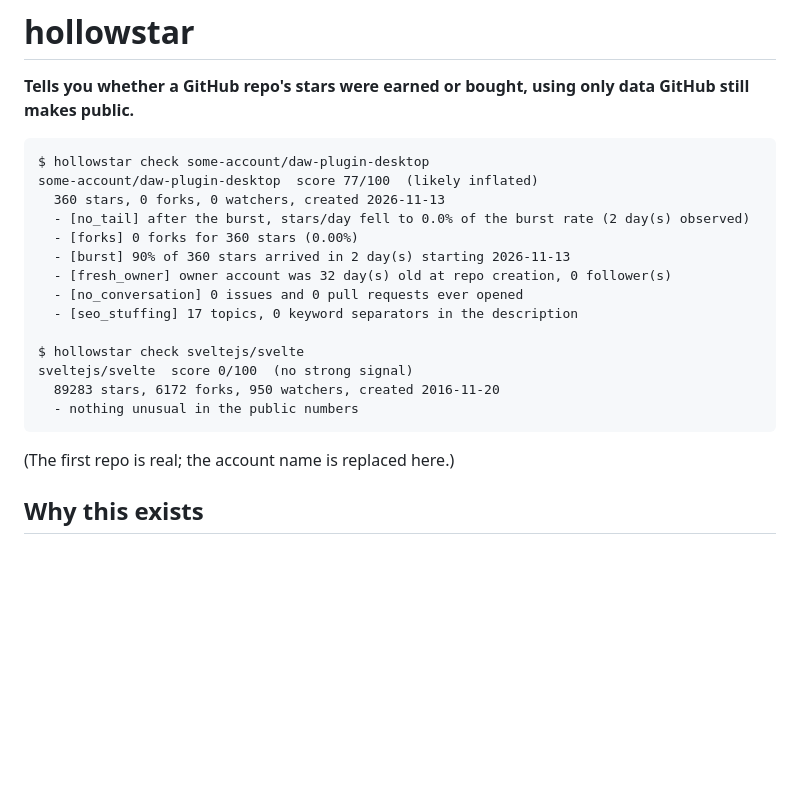
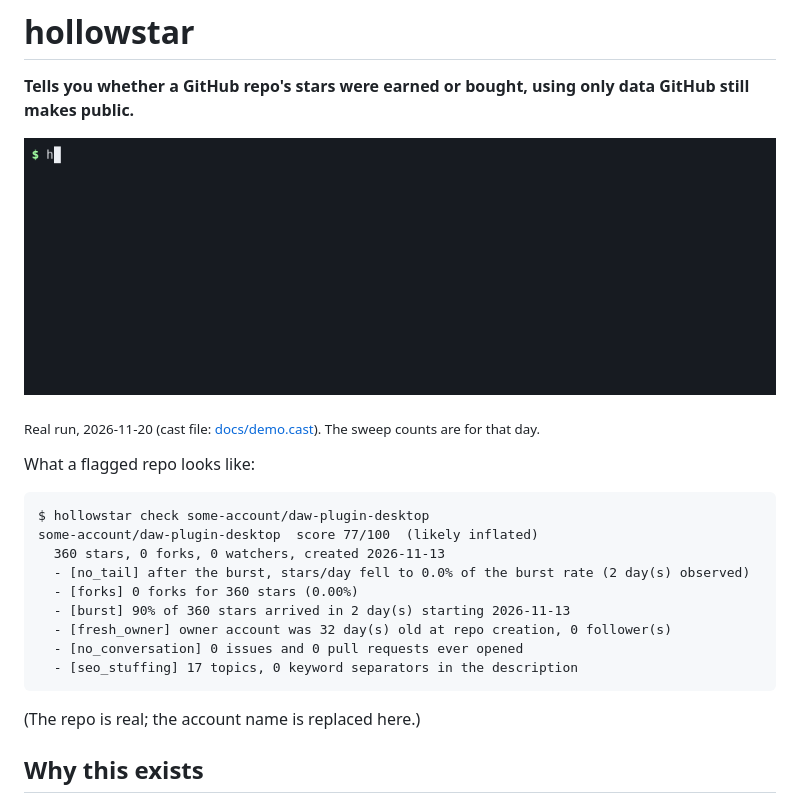
Before and after one commit to tahakocp/hollowstar, a Markdown page: README.md, the part around the change. GitHub-like rendering; pictures changed too: docs/demo.gif (added); blank space fills up the shorter version.

````diff
--- a/README.md
+++ b/README.md
@@ -1,6 +1,12 @@
 # hollowstar
 
 **Tells you whether a GitHub repo's stars were earned or bought, using only data GitHub still makes public.**
+
+![hollowstar checking sveltejs/svelte, then sweeping the past week of new repos](docs/demo.gif)
+
+<sub>Real run, 2026-11-20 (cast file: [docs/demo.cast](docs/demo.cast)). The sweep counts are for that day.</sub>
+
+What a flagged repo looks like:
 
 ```
 $ hollowstar check some-account/daw-plugin-desktop
@@ -12,14 +18,9 @@ some-account/daw-plugin-desktop  score 77/100  (likely inflated)
   - [fresh_owner] owner account was 32 day(s) old at repo creation, 0 follower(s)
   - [no_conversation] 0 issues and 0 pull requests ever opened
   - [seo_stuffing] 17 topics, 0 keyword separators in the description
-
-$ hollowstar check sveltejs/svelte
-sveltejs/svelte  score 0/100  (no strong signal)
-  89283 stars, 6172 forks, 950 watchers, created 2016-11-20
-  - nothing unusual in the public numbers
 ```
 
-(The first repo is real; the account name is replaced here.)
+(The repo is real; the account name is replaced here.)
 
 ## Why this exists
 
````
Also changed, not shown: .github/ISSUE_TEMPLATE/bug.md (added, +11 -0 lines), .github/ISSUE_TEMPLATE/wrong_verdict.md (added, +10 -0 lines), .github/PULL_REQUEST_TEMPLATE.md (added, +3 -0 lines), CONTRIBUTING.md (added, +17 -0 lines), 1 other file.
